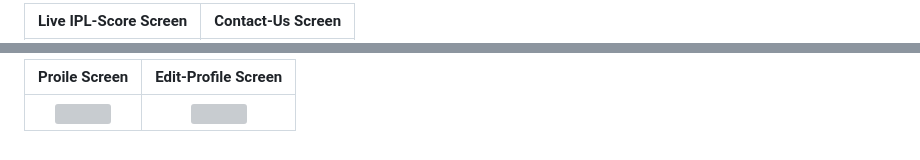
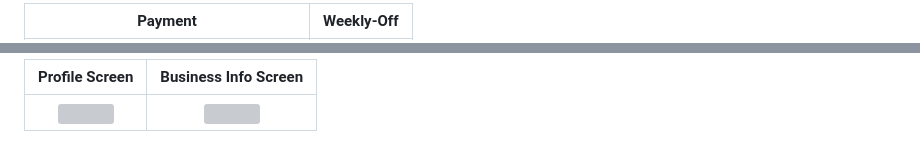
Before and after one commit to JuveriyahMansuri/AgroTrade_project, a Markdown page: README.md, 2 parts joined by grey strips. Rendered like a GitHub page; grey boxes are pictures that could not be loaded.

```diff
--- a/README.md
+++ b/README.md
@@ -62,3 +62,3 @@ Create-Team Screen  | Live IPL-Score Screen
 
-Live IPL-Score Screen  | Contact-Us Screen
+Payment  | Weekly-Off
 :-------------------------:|:-------------------------:
@@ -66,4 +66,4 @@ Live IPL-Score Screen  | Contact-Us Screen
 
 
-Proile Screen  | Edit-Profile Screen
+Profile Screen  | Business Info Screen
 :-------------------------:|:-------------------------:
```
Also changed, not shown: other parts of README.md (+13 -13 lines).
